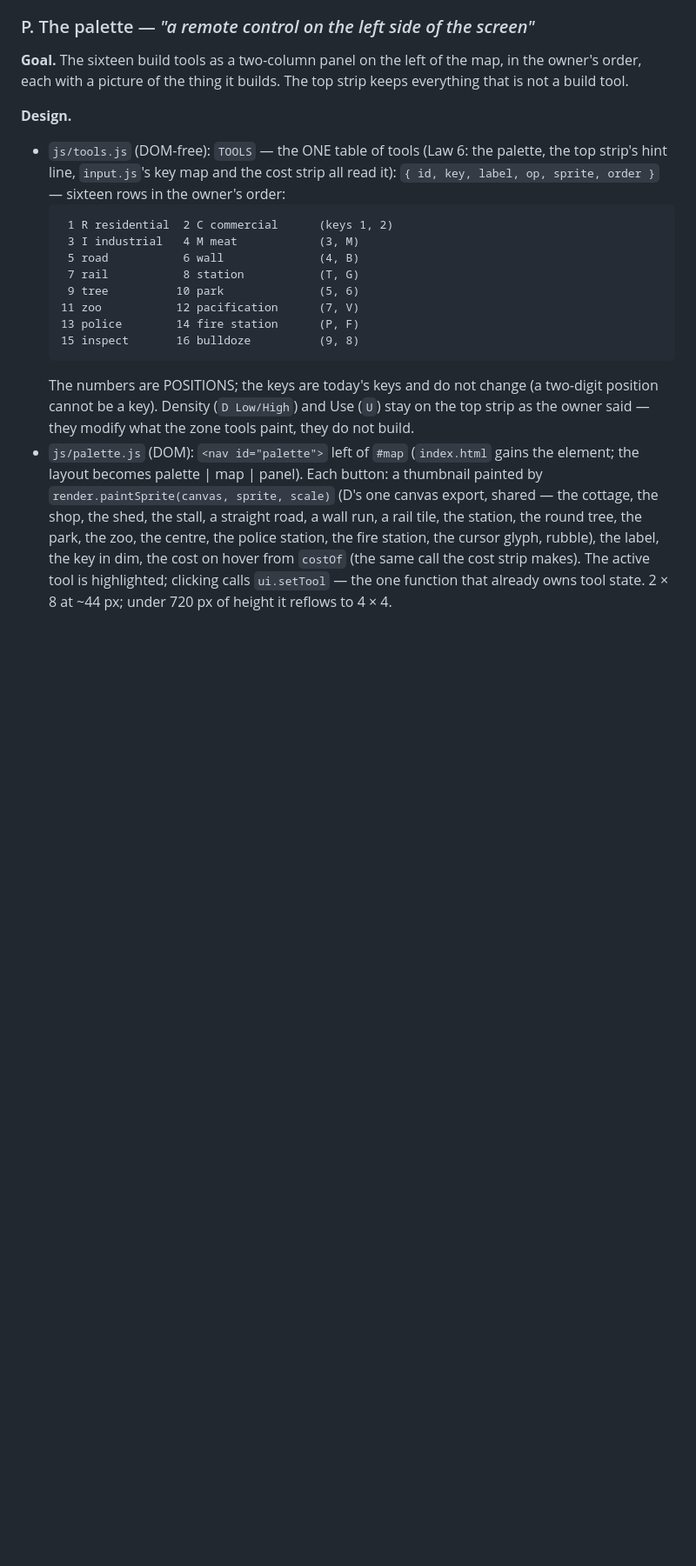
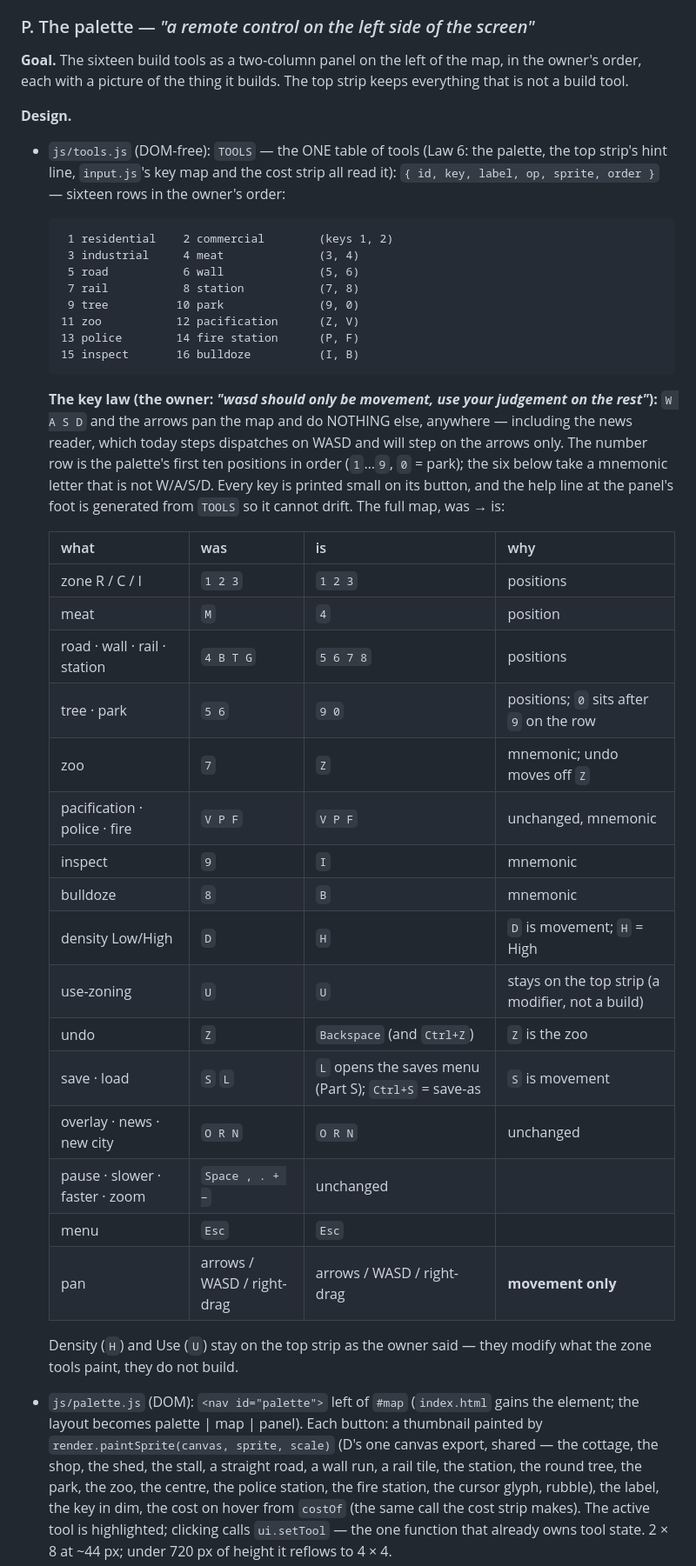
Before and after one commit to Syntaxswine/zoo-city-2000, a Markdown page: docs/PLAN-THE-PEOPLE-2026-09-02.md, the part around one of its changes. Shown at 87% size. Drawn GitHub-style; blank space fills up the shorter version.

````diff
--- a/docs/PLAN-THE-PEOPLE-2026-09-02.md
+++ b/docs/PLAN-THE-PEOPLE-2026-09-02.md
@@ -846,19 +846,45 @@ The top strip keeps everything that is not a build tool.
   strip all read it): `{ id, key, label, op, sprite, order }` — sixteen
   rows in the owner's order:
   ```
-   1 R residential  2 C commercial      (keys 1, 2)
-   3 I industrial   4 M meat            (3, M)
-   5 road           6 wall              (4, B)
-   7 rail           8 station           (T, G)
-   9 tree          10 park              (5, 6)
-  11 zoo           12 pacification      (7, V)
+   1 residential    2 commercial        (keys 1, 2)
+   3 industrial     4 meat              (3, 4)
+   5 road           6 wall              (5, 6)
+   7 rail           8 station           (7, 8)
+   9 tree          10 park              (9, 0)
+  11 zoo           12 pacification      (Z, V)
   13 police        14 fire station      (P, F)
-  15 inspect       16 bulldoze          (9, 8)
+  15 inspect       16 bulldoze          (I, B)
   ```
-  The numbers are POSITIONS; the keys are today's keys and do not change
-  (a two-digit position cannot be a key). Density (`D Low/High`) and Use
-  (`U`) stay on the top strip as the owner said — they modify what the
-  zone tools paint, they do not build.
+  **The key law (the owner: *"wasd should only be movement, use your
+  judgement on the rest"*):** `W A S D` and the arrows pan the map and do
+  NOTHING else, anywhere — including the news reader, which today steps
+  dispatches on WASD and will step on the arrows only. The number row is
+  the palette's first ten positions in order (`1`…`9`, `0` = park); the
+  six below take a mnemonic letter that is not W/A/S/D. Every key is
+  printed small on its button, and the help line at the panel's foot is
+  generated from `TOOLS` so it cannot drift. The full map, was → is:
+
+  | what | was | is | why |
+  |---|---|---|---|
+  | zone R / C / I | `1 2 3` | `1 2 3` | positions |
+  | meat | `M` | `4` | position |
+  | road · wall · rail · station | `4 B T G` | `5 6 7 8` | positions |
+  | tree · park | `5 6` | `9 0` | positions; `0` sits after `9` on the row |
+  | zoo | `7` | `Z` | mnemonic; undo moves off `Z` |
+  | pacification · police · fire | `V P F` | `V P F` | unchanged, mnemonic |
+  | inspect | `9` | `I` | mnemonic |
+  | bulldoze | `8` | `B` | mnemonic |
+  | density Low/High | `D` | `H` | `D` is movement; `H` = High |
+  | use-zoning | `U` | `U` | stays on the top strip (a modifier, not a build) |
+  | undo | `Z` | `Backspace` (and `Ctrl+Z`) | `Z` is the zoo |
+  | save · load | `S` `L` | `L` opens the saves menu (Part S); `Ctrl+S` = save-as | `S` is movement |
+  | overlay · news · new city | `O R N` | `O R N` | unchanged |
+  | pause · slower · faster · zoom | `Space , . + −` | unchanged | |
+  | menu | `Esc` | `Esc` | |
+  | pan | arrows / WASD / right-drag | arrows / WASD / right-drag | **movement only** |
+
+  Density (`H`) and Use (`U`) stay on the top strip as the owner said —
+  they modify what the zone tools paint, they do not build.
 - `js/palette.js` (DOM): `<nav id="palette">` left of `#map` (`index.html`
   gains the element; the layout becomes palette | map | panel). Each
   button: a thumbnail painted by `render.paintSprite(canvas, sprite,
````
Also changed, not shown: other parts of docs/PLAN-THE-PEOPLE-2026-09-02.md (+16 -9 lines), BACKLOG.md (+6 -2 lines).
